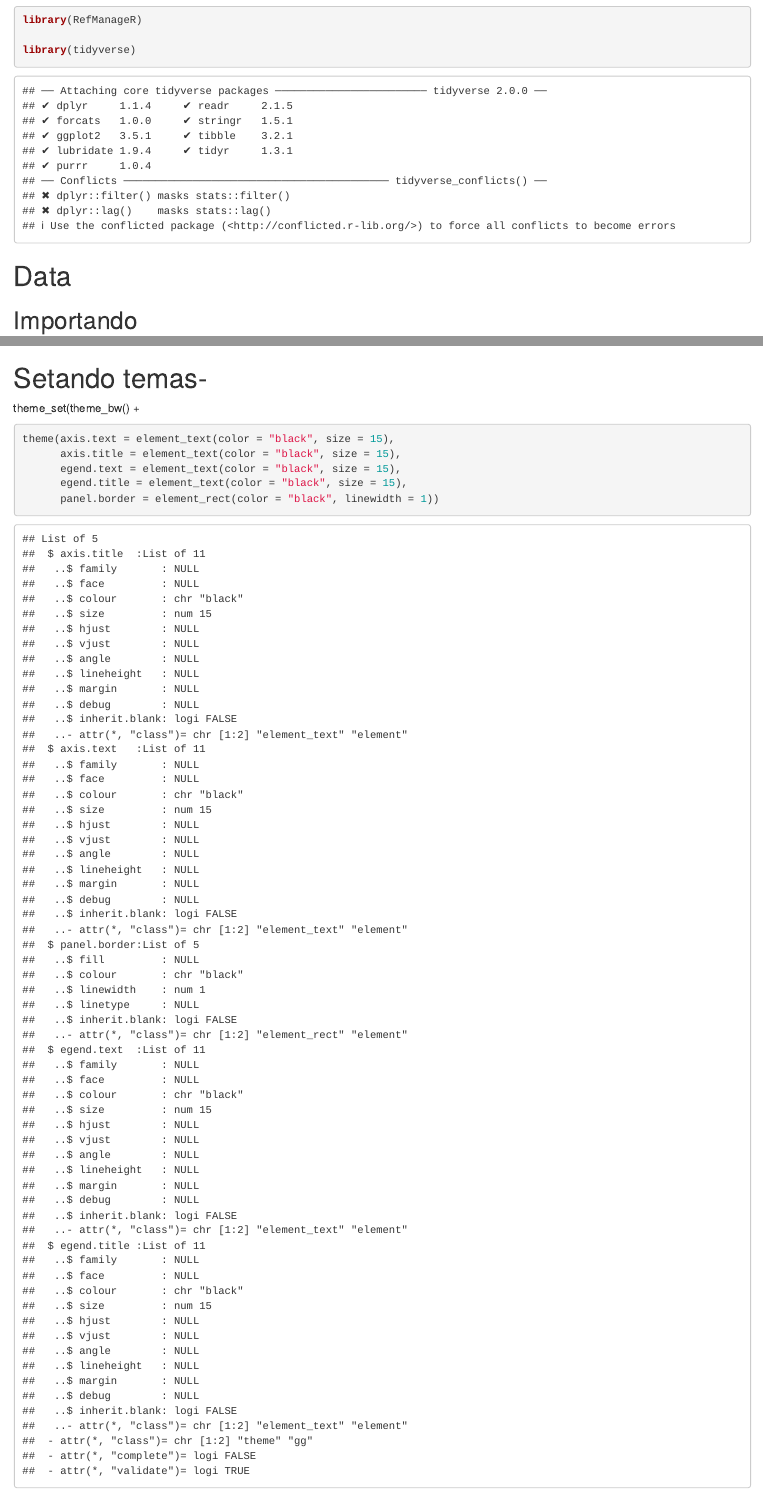
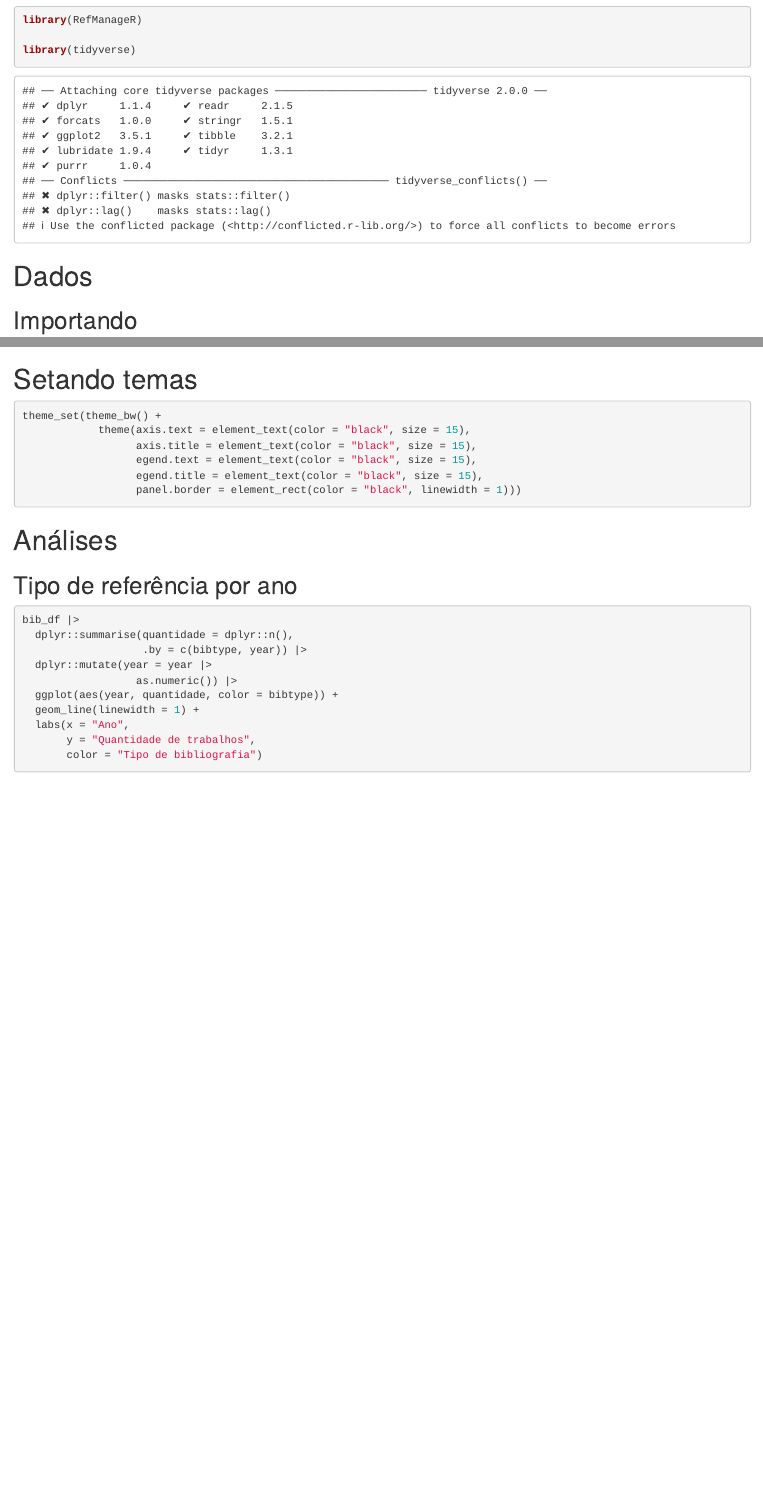
Before and after one commit to Edbbioeco/bib_com_R, an R Markdown document (README.Rmd): the page in a window 1100 px wide, from 180 px down, and a second part further down, joined at a grey line. Rendered offline with R 4.5, knitr and Pandoc, with nearby package versions; some code elsewhere in the file could not run offline.

Commit message:
Add files via upload

````diff
--- a/README.Rmd
+++ b/README.Rmd
@@ -17,7 +17,7 @@ library(RefManageR)
 library(tidyverse)
 ```
 
-# Data
+# Dados
 
 ## Importando
 
@@ -41,11 +39,12 @@ bib_df |> dplyr::glimpse()
-theme_set(theme_bw() +
+# Setando temas
 
 ```{r}
-theme(axis.text = element_text(color = "black", size = 15),
-      axis.title = element_text(color = "black", size = 15),
-      egend.text = element_text(color = "black", size = 15),
-      egend.title = element_text(color = "black", size = 15),
-      panel.border = element_rect(color = "black", linewidth = 1))
+theme_set(theme_bw() +
+            theme(axis.text = element_text(color = "black", size = 15),
+                  axis.title = element_text(color = "black", size = 15),
+                  egend.text = element_text(color = "black", size = 15),
+                  egend.title = element_text(color = "black", size = 15),
+                  panel.border = element_rect(color = "black", linewidth = 1)))
 ```
 
 # Análises
````
Also changed, not shown: README.md, README_files/figure-gfm/unnamed-chunk-10-1.png, README_files/figure-gfm/unnamed-chunk-5-1.png, README_files/figure-gfm/unnamed-chunk-6-1.png, README_files/figure-gfm/unnamed-chunk-7-1.png, README_files/figure-gfm/unnamed-chunk-8-1.png, README_files/figure-gfm/unnamed-chunk-9-1.png, README.Rmd (2 more changed lines).
